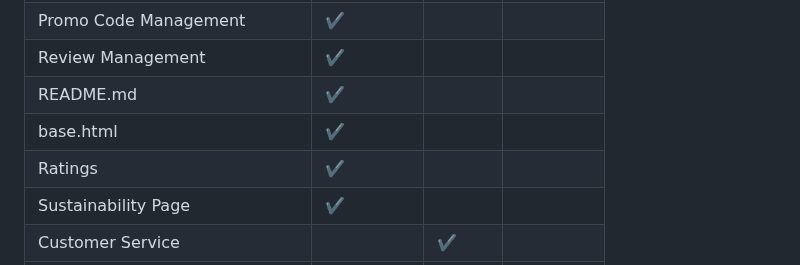
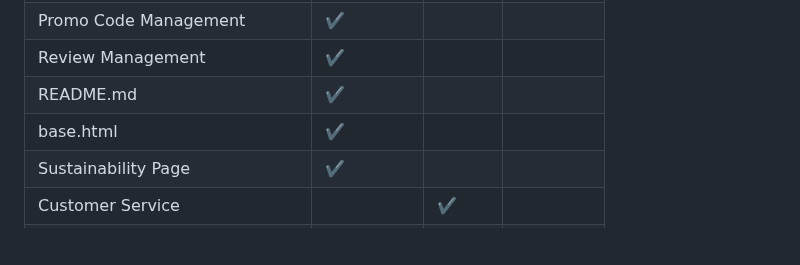
Before and after one commit to Confunius/EcoFashion-Hub, a Markdown page: README.md, the part around the change. Rendered like a GitHub page; blank space fills up the shorter version.

```diff
--- a/README.md
+++ b/README.md
@@ -17,7 +17,6 @@ Promo Code Management | ✔️ | |
 Review Management | ✔️ | |
 README.md | ✔️ | |
 base.html | ✔️ | |
-Ratings | ✔️ | |
 Sustainability Page | ✔️ | |
 Customer Service | | ✔️ |
 Resolving Tickets | | ✔️ |
```
